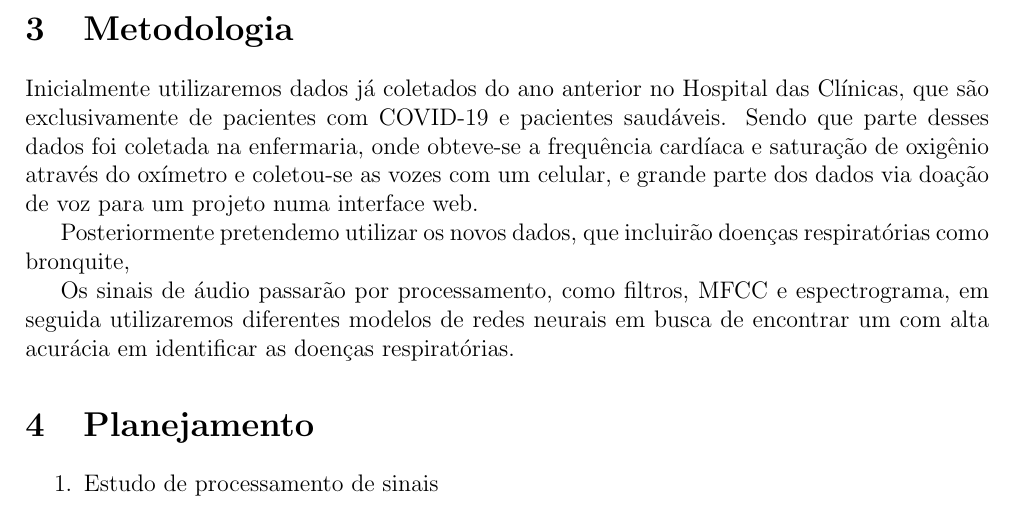
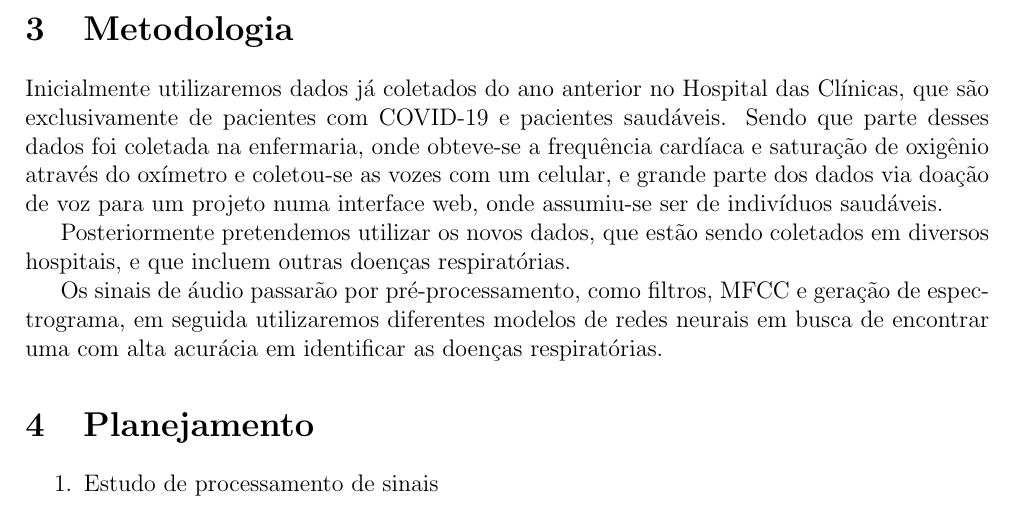
Before and after one commit to ricardomorita42/ubiquitous-octo-pancake, a LaTeX document (proposta.tex): part of page 1 of 2, cut so that both start at the same text. Compiled offline with pdfLaTeX.

Commit message:
update metodologia proposta

```diff
--- a/proposta.tex
+++ b/proposta.tex
@@ -28,11 +28,11 @@ Estimar o nível de SpO2 através da análise de um pequeno trecho de fala, com
 
 \section{Metodologia}
 
-Inicialmente utilizaremos dados já coletados do ano anterior no Hospital das Clínicas, que são exclusivamente de pacientes com COVID-19 e pacientes saudáveis. Sendo que parte desses dados foi coletada na enfermaria, onde obteve-se a frequência cardíaca e saturação de oxigênio através do oxímetro e coletou-se as vozes com um celular, e grande parte dos dados via doação de voz para um projeto numa interface web.
+Inicialmente utilizaremos dados já coletados do ano anterior no Hospital das Clínicas, que são exclusivamente de pacientes com COVID-19 e pacientes saudáveis. Sendo que parte desses dados foi coletada na enfermaria, onde obteve-se a frequência cardíaca e saturação de oxigênio através do oxímetro e coletou-se as vozes com um celular, e grande parte dos dados via doação de voz para um projeto numa interface web, onde assumiu-se ser de indivíduos saudáveis.
 
-Posteriormente pretendemo utilizar os novos dados, que incluirão doenças respiratórias como bronquite,
+Posteriormente pretendemos utilizar os novos dados, que estão sendo coletados em diversos hospitais, e que incluem outras doenças respiratórias.
 
-Os sinais de áudio passarão por processamento, como filtros, MFCC e espectrograma, em seguida utilizaremos diferentes modelos de redes neurais em busca de encontrar um com alta acurácia em identificar as doenças respiratórias.
+Os sinais de áudio passarão por pré-processamento, como filtros, MFCC e geração de espectrograma, em seguida utilizaremos diferentes modelos de redes neurais em busca de encontrar uma com alta acurácia em identificar as doenças respiratórias.
 
 
 \section{Planejamento}
```
Also changed, not shown: proposta.pdf.
